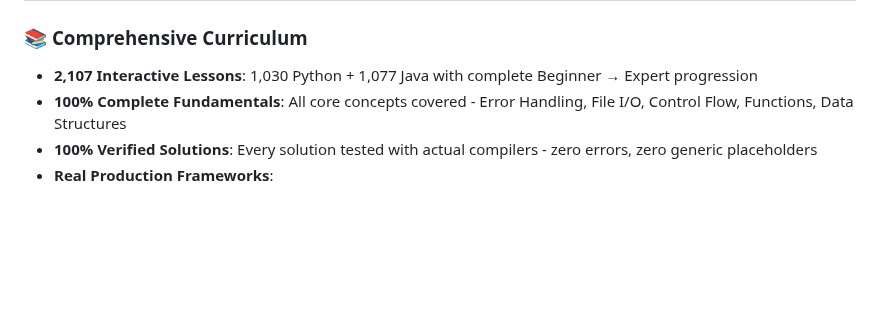
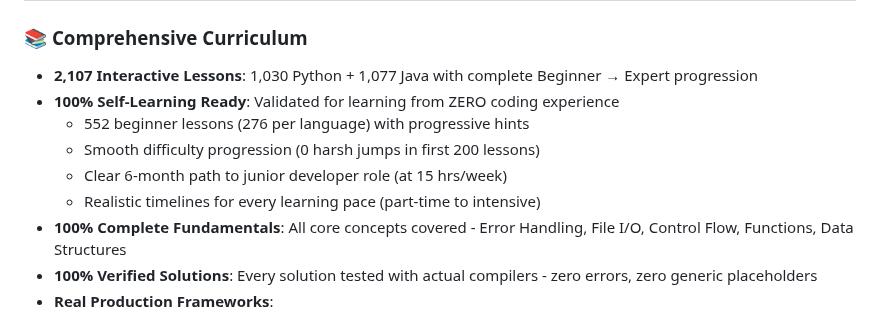
Before and after one commit to undergroundrap/devbootLLM, a Markdown page: README.md, the part around one of its changes. Drawn GitHub-style; blank space fills up the shorter version.

```diff
--- a/README.md
+++ b/README.md
@@ -73,6 +120,11 @@ Infrastructure is in place to add more programming languages:
 
 ### 📚 **Comprehensive Curriculum**
 - **2,107 Interactive Lessons**: 1,030 Python + 1,077 Java with complete Beginner → Expert progression
+- **100% Self-Learning Ready**: Validated for learning from ZERO coding experience
+  - 552 beginner lessons (276 per language) with progressive hints
+  - Smooth difficulty progression (0 harsh jumps in first 200 lessons)
+  - Clear 6-month path to junior developer role (at 15 hrs/week)
+  - Realistic timelines for every learning pace (part-time to intensive)
 - **100% Complete Fundamentals**: All core concepts covered - Error Handling, File I/O, Control Flow, Functions, Data Structures
 - **100% Verified Solutions**: Every solution tested with actual compilers - zero errors, zero generic placeholders
 - **Real Production Frameworks**:
```
Also changed, not shown: other parts of README.md (+86 -11 lines).
